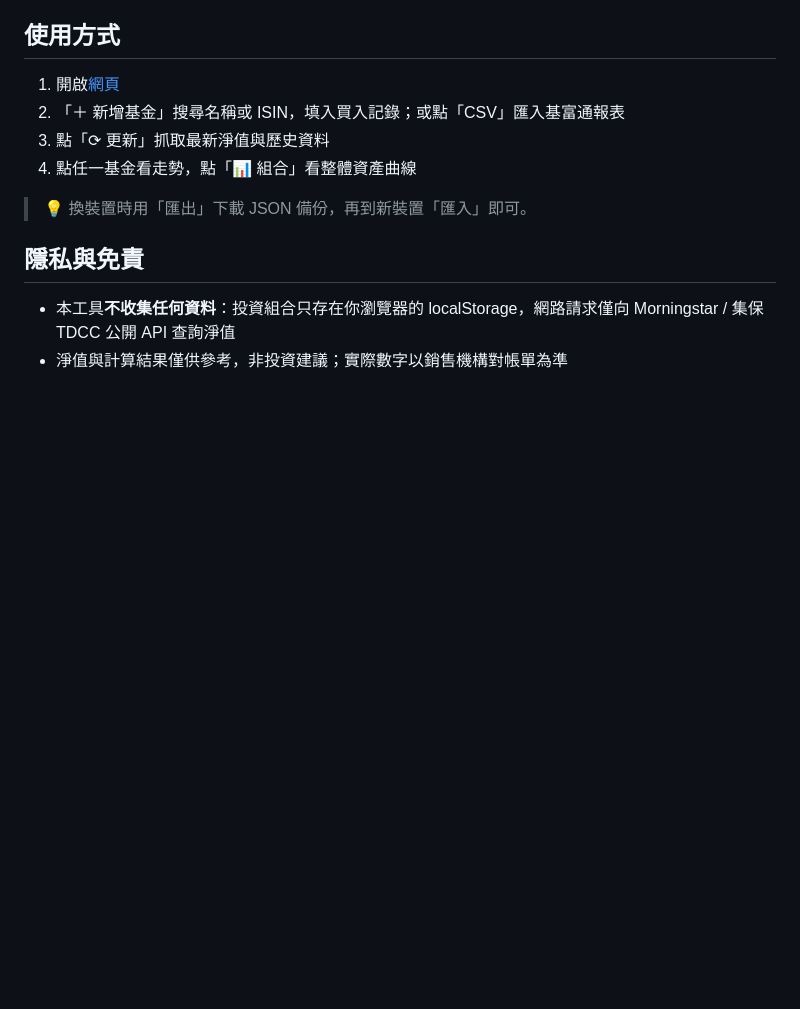
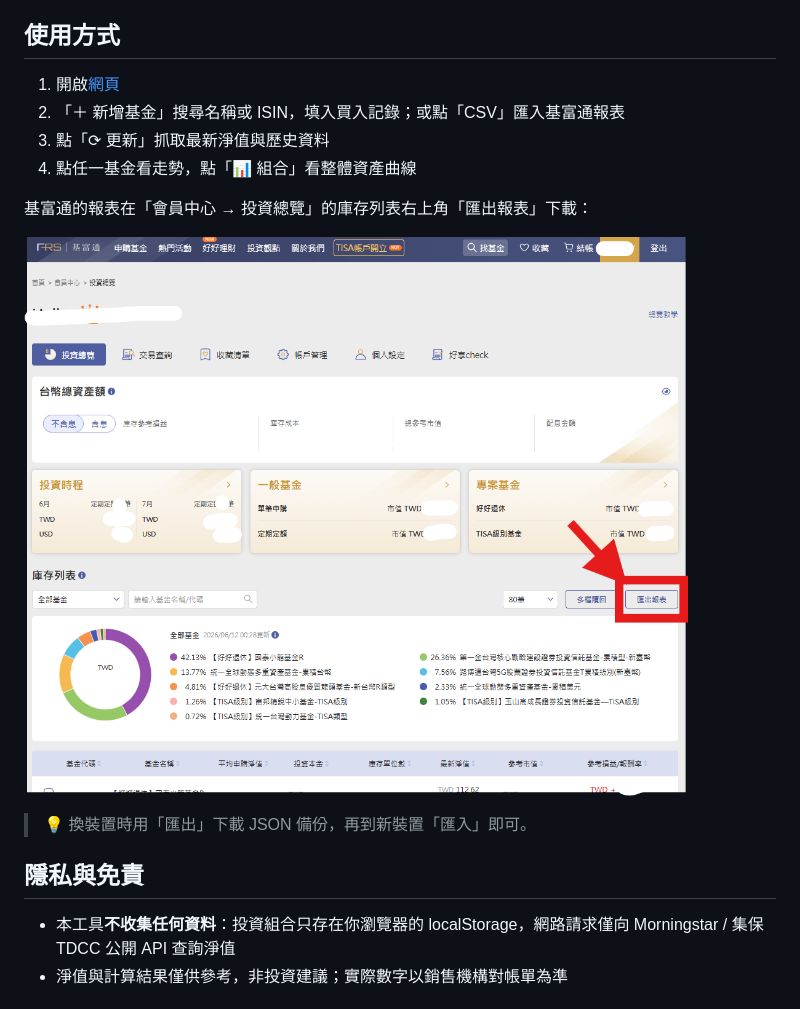
Before and after one commit to zxcv900583/fund-tracker, a Markdown page: README.md, the part around the change. GitHub-like rendering; pictures changed too: 基富通庫存報表匯出.png (added); blank space fills up the shorter version.

Commit message:
新增基富通匯出報表位置截圖並嵌入 README 使用說明
Co-Authored-By: Claude Fable 5 <noreply@anthropic.com>

```diff
--- a/README.md
+++ b/README.md
@@ -27,6 +27,10 @@
 3. 點「⟳ 更新」抓取最新淨值與歷史資料
 4. 點任一基金看走勢，點「📊 組合」看整體資產曲線
 
+基富通的報表在「會員中心 → 投資總覽」的庫存列表右上角「匯出報表」下載：
+
+![基富通匯出報表位置](基富通庫存報表匯出.png)
+
 > 💡 換裝置時用「匯出」下載 JSON 備份，再到新裝置「匯入」即可。
 
 ## 隱私與免責
```
